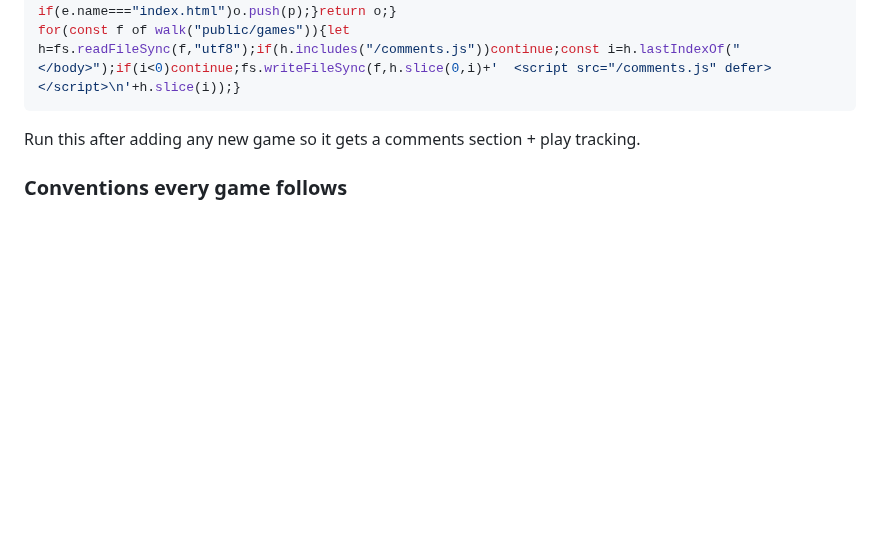
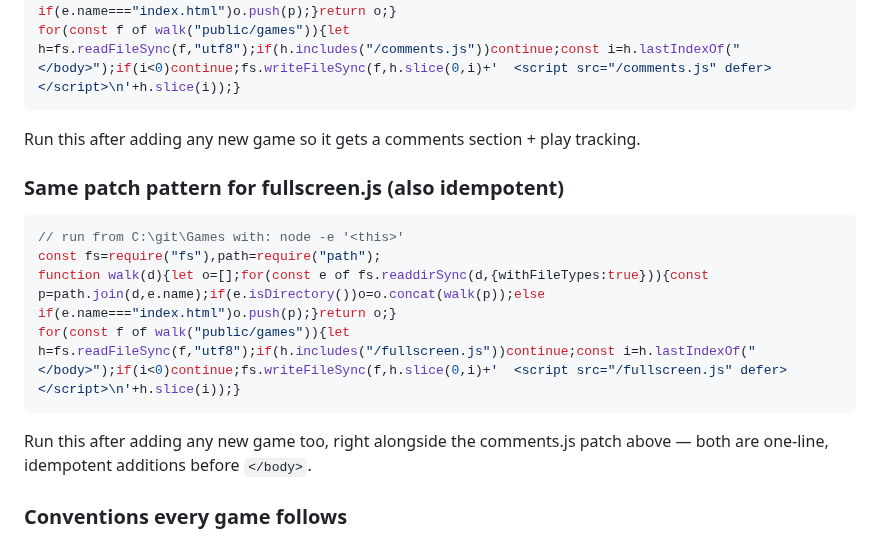
Before and after one commit to SoylentAquamarine/Games, a Markdown page: HANDOFF.md, the part around one of its changes. GitHub-like rendering; blank space fills up the shorter version.

Commit message:
docs: document the fullscreen.js shared library and its patch script
Co-Authored-By: Claude Sonnet 5 <noreply@anthropic.com>

````diff
--- a/HANDOFF.md
+++ b/HANDOFF.md
@@ -130,6 +131,15 @@ function walk(d){let o=[];for(const e of fs.readdirSync(d,{withFileTypes:true}))
 for(const f of walk("public/games")){let h=fs.readFileSync(f,"utf8");if(h.includes("/comments.js"))continue;const i=h.lastIndexOf("</body>");if(i<0)continue;fs.writeFileSync(f,h.slice(0,i)+'  <script src="/comments.js" defer></script>\n'+h.slice(i));}
 ```
 Run this after adding any new game so it gets a comments section + play tracking.
+
+### Same patch pattern for fullscreen.js (also idempotent)
+```js
+// run from C:\git\Games with: node -e '<this>'
+const fs=require("fs"),path=require("path");
+function walk(d){let o=[];for(const e of fs.readdirSync(d,{withFileTypes:true})){const p=path.join(d,e.name);if(e.isDirectory())o=o.concat(walk(p));else if(e.name==="index.html")o.push(p);}return o;}
+for(const f of walk("public/games")){let h=fs.readFileSync(f,"utf8");if(h.includes("/fullscreen.js"))continue;const i=h.lastIndexOf("</body>");if(i<0)continue;fs.writeFileSync(f,h.slice(0,i)+'  <script src="/fullscreen.js" defer></script>\n'+h.slice(i));}
+```
+Run this after adding any new game too, right alongside the comments.js patch above — both are one-line, idempotent additions before `</body>`.
 
 ### Conventions every game follows
 - Dark theme, palette vars `--bg/#0f1020, --panel/#1e2140, --accent/#7c5cff, --accent-2/#22d3ee`, radial-gradient bg.
````
Also changed, not shown: other parts of HANDOFF.md (+1 -0 lines).
